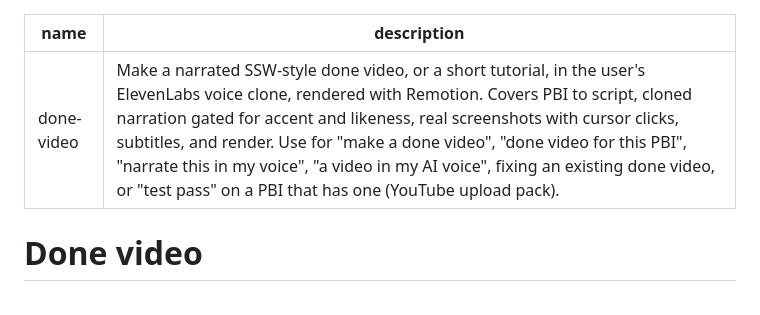
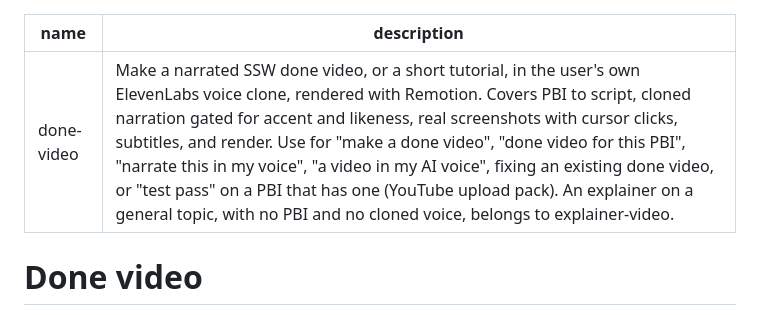
Before and after one commit to 0xharkirat/harks-ai-studio, a Markdown page: SKILL.md, the part around the change. Rendered like a GitHub page.

Commit message:
docs: done-video is for SSW done videos and tutorials in the cloned voice; explainers go to explainer-video

```diff
--- a/SKILL.md
+++ b/SKILL.md
@@ -1,6 +1,6 @@
 ---
 name: done-video
-description: Make a narrated SSW-style done video, or a short tutorial, in the user's ElevenLabs voice clone, rendered with Remotion. Covers PBI to script, cloned narration gated for accent and likeness, real screenshots with cursor clicks, subtitles, and render. Use for "make a done video", "done video for this PBI", "narrate this in my voice", "a video in my AI voice", fixing an existing done video, or "test pass" on a PBI that has one (YouTube upload pack).
+description: Make a narrated SSW done video, or a short tutorial, in the user's own ElevenLabs voice clone, rendered with Remotion. Covers PBI to script, cloned narration gated for accent and likeness, real screenshots with cursor clicks, subtitles, and render. Use for "make a done video", "done video for this PBI", "narrate this in my voice", "a video in my AI voice", fixing an existing done video, or "test pass" on a PBI that has one (YouTube upload pack). An explainer on a general topic, with no PBI and no cloned voice, belongs to explainer-video.
 ---
 
 # Done video
```
